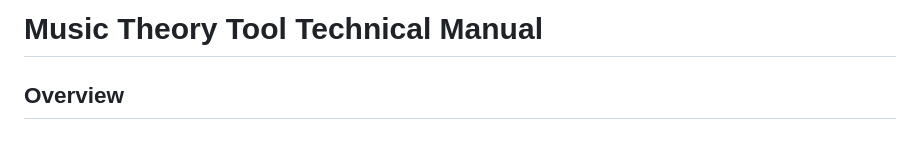
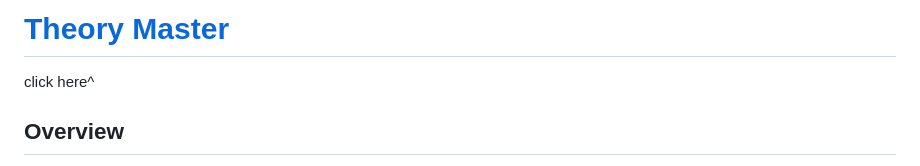
Before and after one commit to elkmire/Theory-Master, a Markdown page: README.md, the part around the change. Drawn GitHub-style.

```diff
--- a/README.md
+++ b/README.md
@@ -1,4 +1,5 @@
-# Music Theory Tool Technical Manual
+# [Theory Master](https://elkmire.github.io/Theory-Master/)
+click here^
 
 ## Overview
 The Music Theory Tool is an interactive web application designed for musicians, composers, and music theory students. It provides a visual and auditory interface for exploring musical scales, chord progressions, and harmonic relationships.
```
